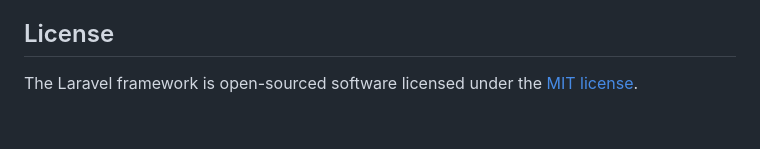
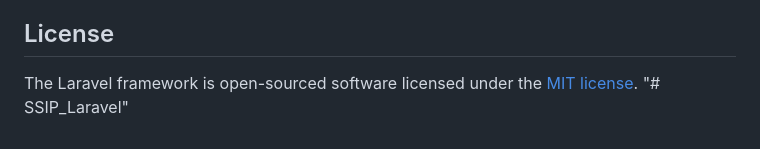
Before and after one commit to verenciaa/SSIP_Laravel, a Markdown page: README.md, the part around the change. Drawn GitHub-style.

```diff
--- a/README.md
+++ b/README.md
@@ -64,3 +64,4 @@ If you discover a security vulnerability within Laravel, please send an e-mail t
 ## License
 
 The Laravel framework is open-sourced software licensed under the [MIT license](https://opensource.org/licenses/MIT).
+"# SSIP_Laravel"
```
